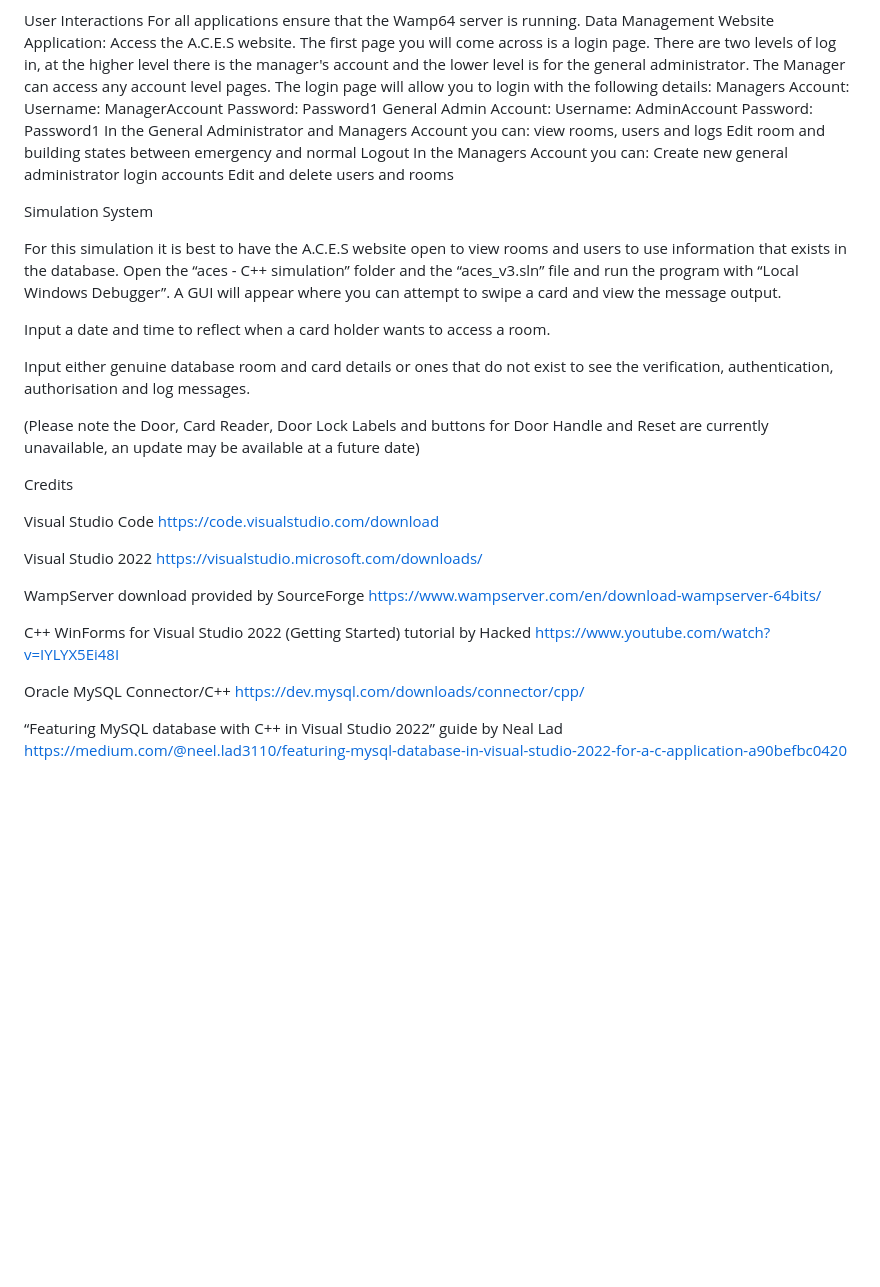
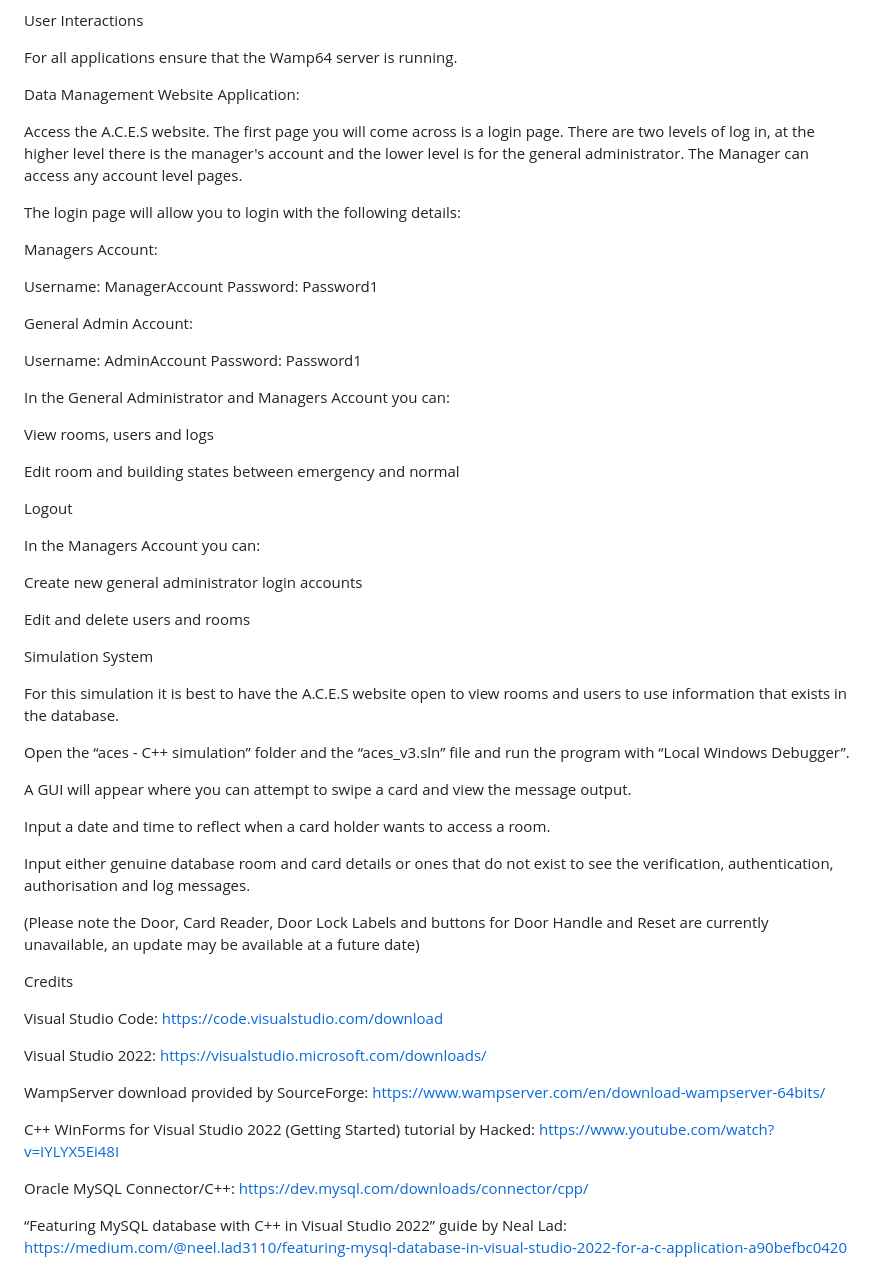
Before and after one commit to Kaarina1/A.C.E.S, a Markdown page: README.md, the part around one of its changes. Drawn GitHub-style; blank space fills up the shorter version.

```diff
--- a/README.md
+++ b/README.md
@@ -104,48 +172,67 @@ For the following lines in Form1.h,  change “root” to your database username
 
 User Interactions
-	For all applications ensure that the Wamp64 server is running.
-Data Management Website Application:
-	Access the A.C.E.S website. The first page you will come across is a login page. There are two levels of log in, at the higher level there is the manager's account and the lower level is for the general administrator. The Manager can access any account level pages.
-The login page will allow you to login with the following details:
-Managers Account:
-Username: ManagerAccount		Password: Password1
-General Admin Account:
-	Username: AdminAccount		Password: Password1
-In the General Administrator and Managers Account you can:
-view rooms, users and logs
-Edit room and building states between emergency and normal
-Logout
-In the Managers Account you can:
-	Create new general administrator login accounts
-	Edit and delete users and rooms
+
+ For all applications ensure that the Wamp64 server is running.
+
+ Data Management Website Application:
+
+ Access the A.C.E.S website. The first page you will come across is a login page. There are two levels of log in, at the higher level there is the manager's account and the lower level is
+ for the general administrator. The Manager can access any account level pages.
+
+ The login page will allow you to login with the following details:
+
+ Managers Account:
+
+   Username: ManagerAccount		Password: Password1
+
+ General Admin Account:
+
+   Username: AdminAccount		Password: Password1
+
+ In the General Administrator and Managers Account you can:
+
+   View rooms, users and logs
+
+   Edit room and building states between emergency and normal
+
+   Logout
+
+ In the Managers Account you can:
+
+   Create new general administrator login accounts
+
+   Edit and delete users and rooms
 
 Simulation System
 
-For this simulation it is best to have the A.C.E.S website open to view rooms and users to use information that exists in the database.
-Open the “aces - C++ simulation” folder and the “aces_v3.sln” file and run the program with “Local Windows Debugger”.
-A GUI will appear where you can attempt to swipe a card and view the message output.
+ For this simulation it is best to have the A.C.E.S website open to view rooms and users to use information that exists in the database.
 
-Input a date and time to reflect when a card holder wants to access a room.
+ Open the “aces - C++ simulation” folder and the “aces_v3.sln” file and run the program with “Local Windows Debugger”.
 
-Input either genuine database room and card details or ones that do not exist to see the verification, authentication, authorisation and log messages.
+ A GUI will appear where you can attempt to swipe a card and view the message output.
 
-(Please note the Door, Card Reader, Door Lock Labels and buttons for Door Handle and Reset are currently unavailable, an update may be available at a future date)
+ Input a date and time to reflect when a card holder wants to access a room.
+
+ Input either genuine database room and card details or ones that do not exist to see the verification, authentication, authorisation and log messages.
+
+ (Please note the Door, Card Reader, Door Lock Labels and buttons for Door Handle and Reset are currently unavailable, an update may be available at a future date)
 
 Credits
 
-Visual Studio Code
-https://code.visualstudio.com/download
+ Visual Studio Code:
+ https://code.visualstudio.com/download
 
-Visual Studio 2022
-https://visualstudio.microsoft.com/downloads/
+ Visual Studio 2022:
+ https://visualstudio.microsoft.com/downloads/
 
-WampServer download provided by SourceForge
-https://www.wampserver.com/en/download-wampserver-64bits/
+ WampServer download provided by SourceForge:
+ https://www.wampserver.com/en/download-wampserver-64bits/
 
-C++ WinForms for Visual Studio 2022 (Getting Started) tutorial by Hacked
-https://www.youtube.com/watch?v=IYLYX5Ei48I
+ C++ WinForms for Visual Studio 2022 (Getting Started) tutorial by Hacked:
+ https://www.youtube.com/watch?v=IYLYX5Ei48I
 
-Oracle MySQL Connector/C++
-https://dev.mysql.com/downloads/connector/cpp/
+ Oracle MySQL Connector/C++:
+ https://dev.mysql.com/downloads/connector/cpp/
 
-“Featuring MySQL database with C++ in Visual Studio 2022” guide by Neal Lad	https://medium.com/@neel.lad3110/featuring-mysql-database-in-visual-studio-2022-for-a-c-application-a90befbc0420
+ “Featuring MySQL database with C++ in Visual Studio 2022” guide by Neal Lad:
+ https://medium.com/@neel.lad3110/featuring-mysql-database-in-visual-studio-2022-for-a-c-application-a90befbc0420
```
Also changed, not shown: other parts of README.md (+140 -72 lines).
